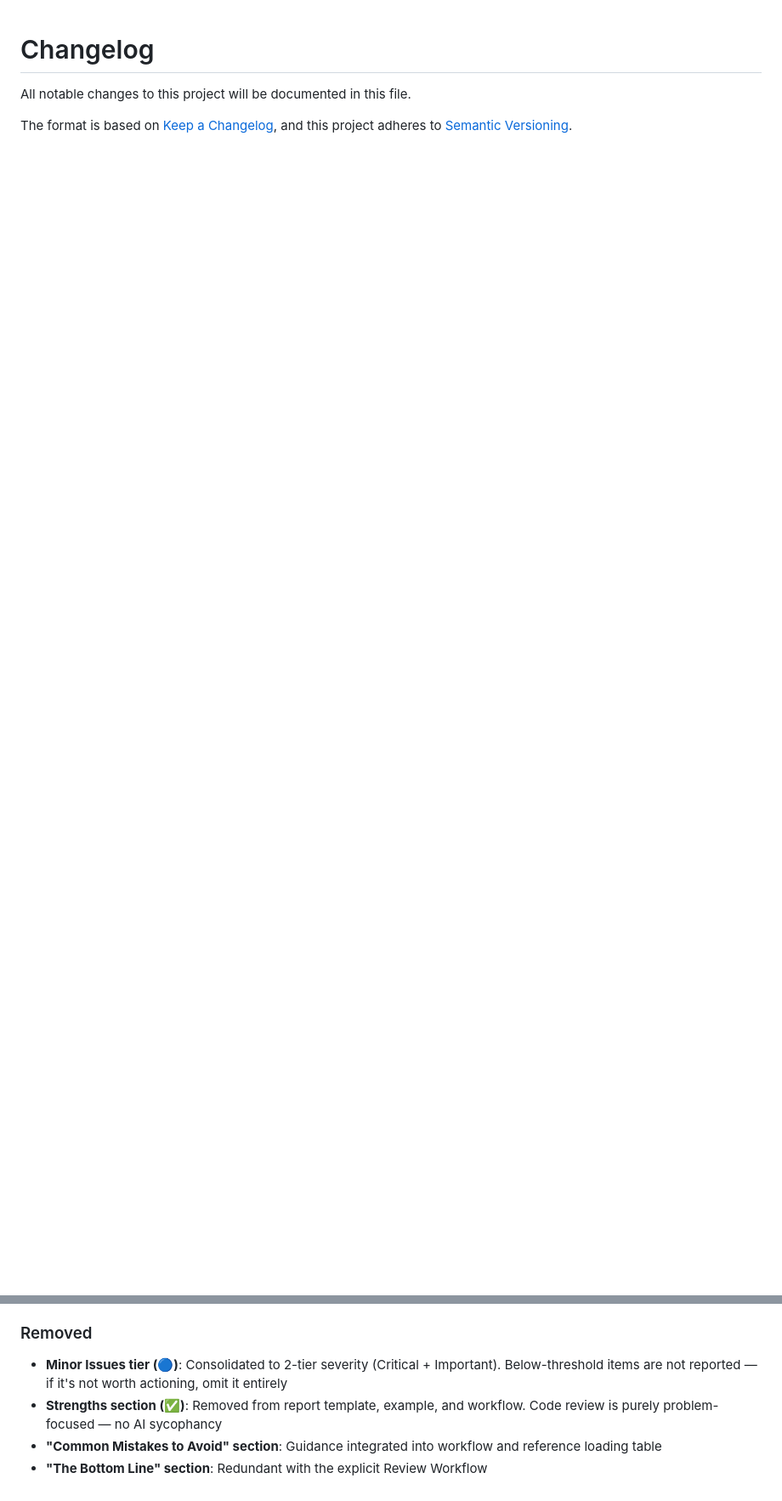
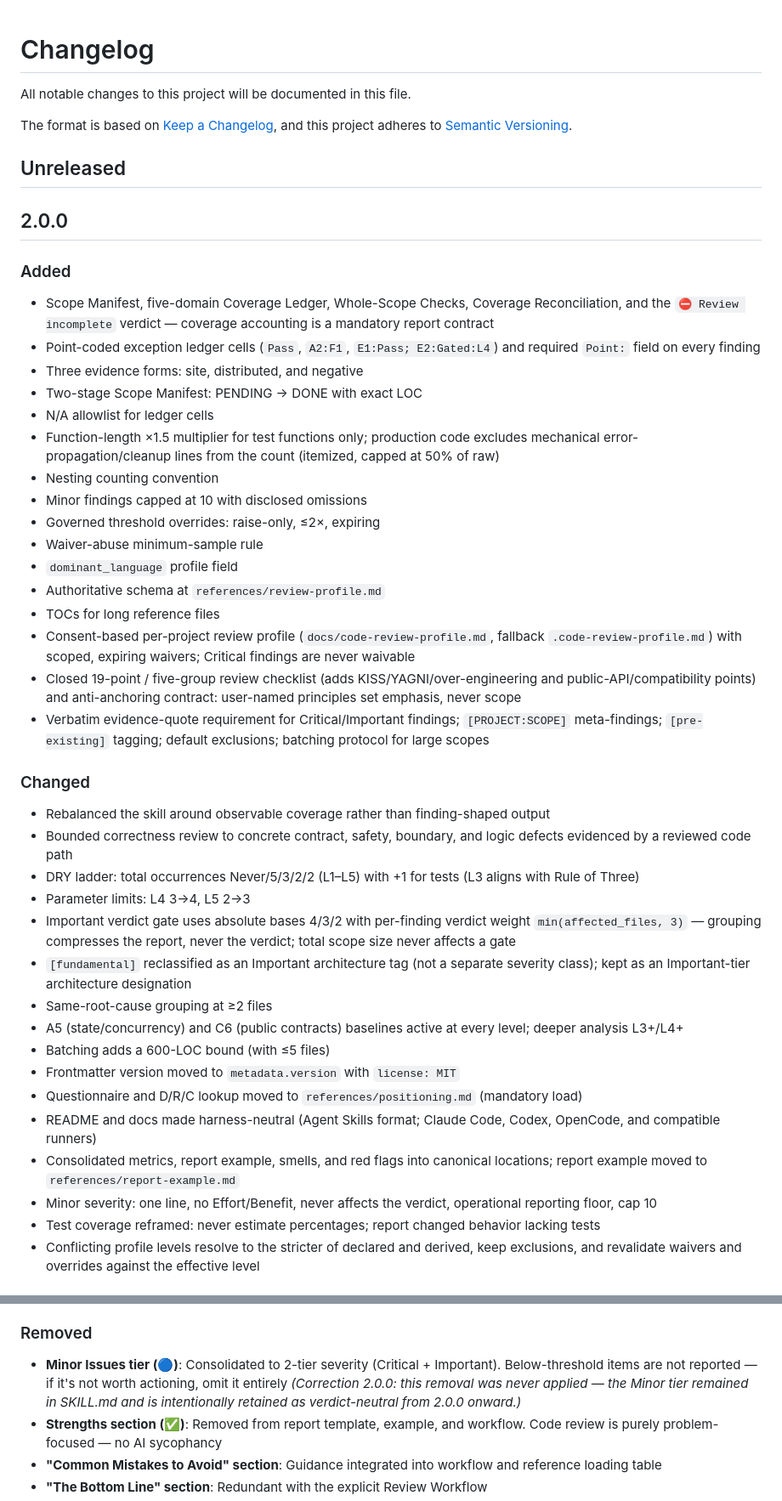
Before and after one commit to Zhen-Bo/pragmatic-clean-code-reviewer, a Markdown page: CHANGELOG.md, 2 parts joined by grey strips. Shown at 85% size. Drawn GitHub-style; blank space fills up the shorter version.

Commit message:
docs: record 2.0.0 changelog

```diff
--- a/CHANGELOG.md
+++ b/CHANGELOG.md
@@ -4,3 +4,46 @@ All notable changes to this project will be documented in this file.
 
 The format is based on [Keep a Changelog](https://keepachangelog.com/en/1.1.0/),
 and this project adheres to [Semantic Versioning](https://semver.org/spec/v2.0.0.html).
+
+## Unreleased
+
+## 2.0.0
+
+### Added
+
+- Scope Manifest, five-domain Coverage Ledger, Whole-Scope Checks, Coverage Reconciliation, and the `⛔ Review incomplete` verdict — coverage accounting is a mandatory report contract
+- Point-coded exception ledger cells (`Pass`, `A2:F1`, `E1:Pass; E2:Gated:L4`) and required `Point:` field on every finding
+- Three evidence forms: site, distributed, and negative
+- Two-stage Scope Manifest: PENDING → DONE with exact LOC
+- N/A allowlist for ledger cells
+- Function-length ×1.5 multiplier for test functions only; production code excludes mechanical error-propagation/cleanup lines from the count (itemized, capped at 50% of raw)
+- Nesting counting convention
+- Minor findings capped at 10 with disclosed omissions
+- Governed threshold overrides: raise-only, ≤2×, expiring
+- Waiver-abuse minimum-sample rule
+- `dominant_language` profile field
+- Authoritative schema at `references/review-profile.md`
+- TOCs for long reference files
+- Consent-based per-project review profile (`docs/code-review-profile.md`, fallback `.code-review-profile.md`) with scoped, expiring waivers; Critical findings are never waivable
+- Closed 19-point / five-group review checklist (adds KISS/YAGNI/over-engineering and public-API/compatibility points) and anti-anchoring contract: user-named principles set emphasis, never scope
+- Verbatim evidence-quote requirement for Critical/Important findings; `[PROJECT:SCOPE]` meta-findings; `[pre-existing]` tagging; default exclusions; batching protocol for large scopes
+
+### Changed
+
+- Rebalanced the skill around observable coverage rather than finding-shaped output
+- Bounded correctness review to concrete contract, safety, boundary, and logic defects evidenced by a reviewed code path
+- DRY ladder: total occurrences Never/5/3/2/2 (L1–L5) with +1 for tests (L3 aligns with Rule of Three)
+- Parameter limits: L4 3→4, L5 2→3
+- Important verdict gate uses absolute bases 4/3/2 with per-finding verdict weight `min(affected_files, 3)` — grouping compresses the report, never the verdict; total scope size never affects a gate
+- `[fundamental]` reclassified as an Important architecture tag (not a separate severity class); kept as an Important-tier architecture designation
+- Same-root-cause grouping at ≥2 files
+- A5 (state/concurrency) and C6 (public contracts) baselines active at every level; deeper analysis L3+/L4+
+- Batching adds a 600-LOC bound (with ≤5 files)
+- Frontmatter version moved to `metadata.version` with `license: MIT`
+- Questionnaire and D/R/C lookup moved to `references/positioning.md` (mandatory load)
+- README and docs made harness-neutral (Agent Skills format; Claude Code, Codex, OpenCode, and compatible runners)
+- Consolidated metrics, report example, smells, and red flags into canonical locations; report example moved to `references/report-example.md`
+- Minor severity: one line, no Effort/Benefit, never affects the verdict, operational reporting floor, cap 10
+- Test coverage reframed: never estimate percentages; report changed behavior lacking tests
+- Conflicting profile levels resolve to the stricter of declared and derived, keep exclusions, and revalidate waivers and overrides against the effective level
+
@@ -43,7 +116,7 @@ and this project adheres to [Semantic Versioning](https://semver.org/spec/v2.0.0
 
 ### Removed
 
-- **Minor Issues tier (🔵)**: Consolidated to 2-tier severity (Critical + Important). Below-threshold items are not reported — if it's not worth actioning, omit it entirely
+- **Minor Issues tier (🔵)**: Consolidated to 2-tier severity (Critical + Important). Below-threshold items are not reported — if it's not worth actioning, omit it entirely *(Correction 2.0.0: this removal was never applied — the Minor tier remained in SKILL.md and is intentionally retained as verdict-neutral from 2.0.0 onward.)*
 - **Strengths section (✅)**: Removed from report template, example, and workflow. Code review is purely problem-focused — no AI sycophancy
 - **"Common Mistakes to Avoid" section**: Guidance integrated into workflow and reference loading table
 - **"The Bottom Line" section**: Redundant with the explicit Review Workflow
```
Also changed, not shown: other parts of CHANGELOG.md (+30 -0 lines).
